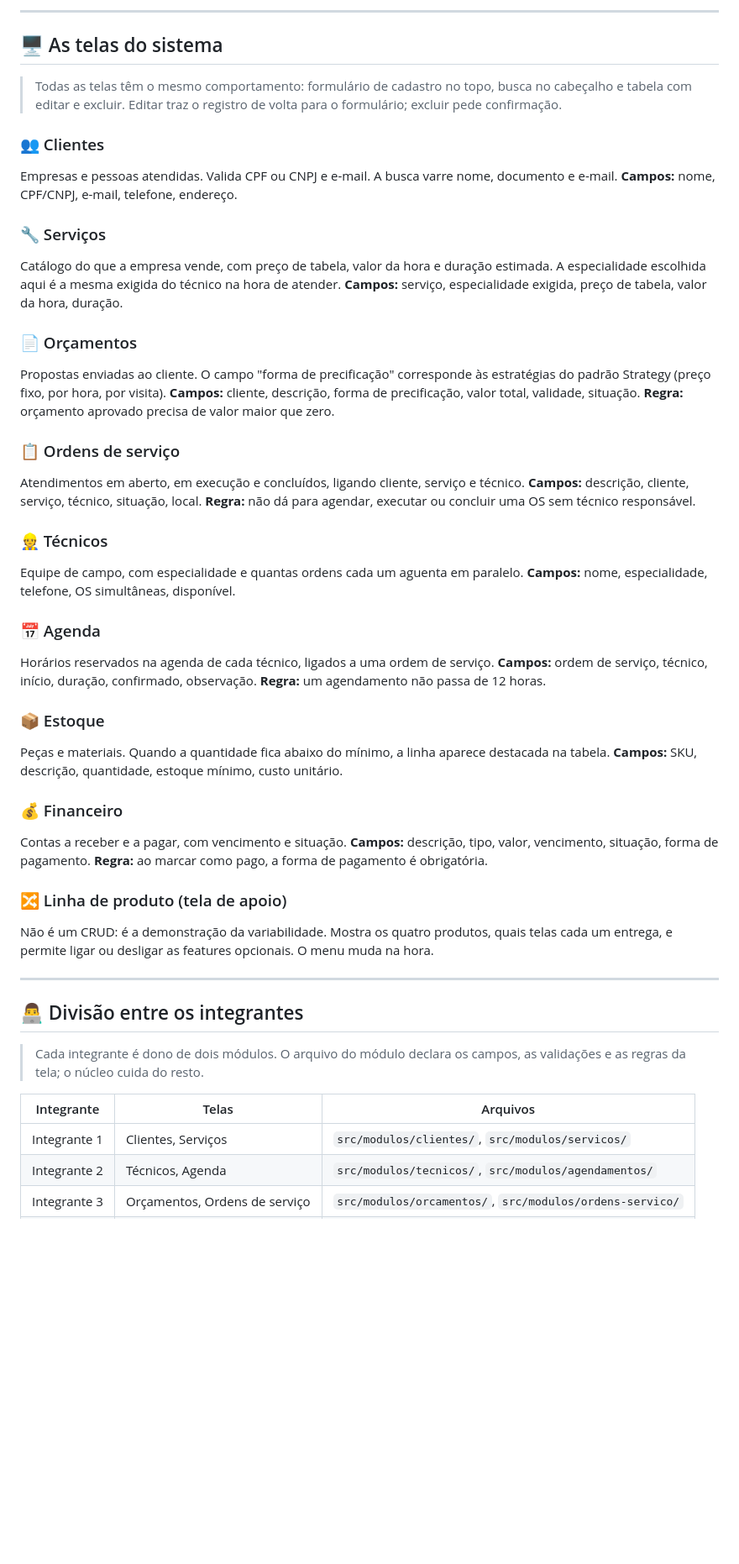
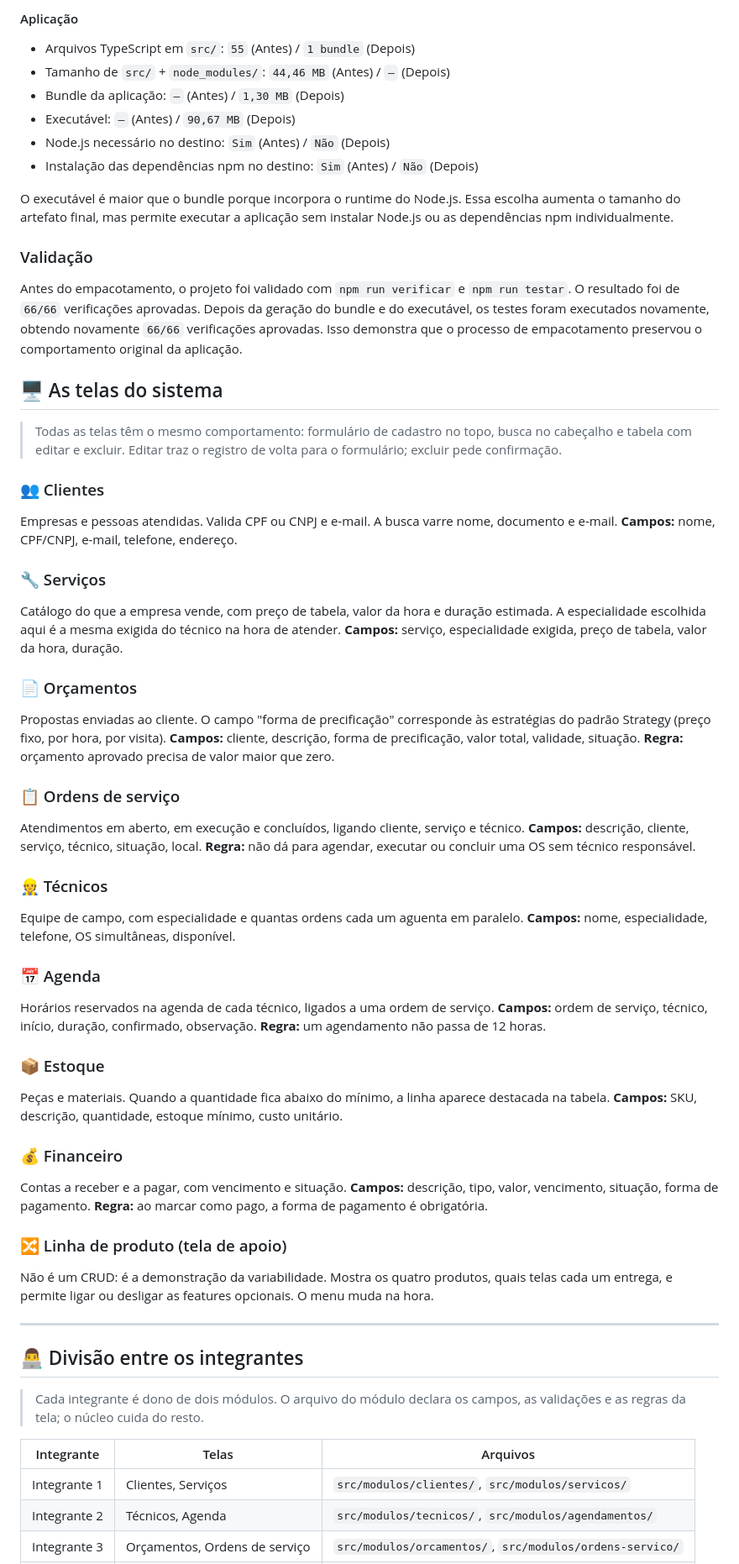
Before and after one commit to hugotakeda/Nexora, a Markdown page: README.md, the part around one of its changes. Shown at 84% size. GitHub-like rendering; blank space fills up the shorter version.

```diff
--- a/README.md
+++ b/README.md
@@ -84,47 +79,69 @@ $env:EMPRESA_ID="EMP-2"; npm start
 
----
+#### Aplicação
+
+- Arquivos TypeScript em `src/`: `55` (Antes) / `1 bundle` (Depois)
+- Tamanho de `src/` + `node_modules/`: `44,46 MB` (Antes) / `—` (Depois)
+- Bundle da aplicação: `—` (Antes) / `1,30 MB` (Depois)
+- Executável: `—` (Antes) / `90,67 MB` (Depois)
+- Node.js necessário no destino: `Sim` (Antes) / `Não` (Depois)
+- Instalação das dependências npm no destino: `Sim` (Antes) / `Não` (Depois)
+
+O executável é maior que o bundle porque incorpora o runtime do Node.js. Essa escolha aumenta o tamanho do artefato final, mas permite executar a aplicação sem instalar Node.js ou as dependências npm individualmente.
+
+### Validação
+
+Antes do empacotamento, o projeto foi validado com `npm run verificar` e `npm run testar`. O resultado foi de `66/66` verificações aprovadas. Depois da geração do bundle e do executável, os testes foram executados novamente, obtendo novamente `66/66` verificações aprovadas. Isso demonstra que o processo de empacotamento preservou o comportamento original da aplicação.
 
 ## 🖥️ As telas do sistema
 
 > Todas as telas têm o mesmo comportamento: formulário de cadastro no topo, busca no cabeçalho e tabela com editar e excluir. Editar traz o registro de volta para o formulário; excluir pede confirmação.
 
 ### 👥 Clientes
+
 Empresas e pessoas atendidas. Valida CPF ou CNPJ e e-mail. A busca varre nome, documento e e-mail.
 **Campos:** nome, CPF/CNPJ, e-mail, telefone, endereço.
 
 ### 🔧 Serviços
+
 Catálogo do que a empresa vende, com preço de tabela, valor da hora e duração estimada. A especialidade escolhida aqui é a mesma exigida do técnico na hora de atender.
 **Campos:** serviço, especialidade exigida, preço de tabela, valor da hora, duração.
 
 ### 📄 Orçamentos
+
 Propostas enviadas ao cliente. O campo "forma de precificação" corresponde às estratégias do padrão Strategy (preço fixo, por hora, por visita).
 **Campos:** cliente, descrição, forma de precificação, valor total, validade, situação.
 **Regra:** orçamento aprovado precisa de valor maior que zero.
 
 ### 📋 Ordens de serviço
+
 Atendimentos em aberto, em execução e concluídos, ligando cliente, serviço e técnico.
 **Campos:** descrição, cliente, serviço, técnico, situação, local.
 **Regra:** não dá para agendar, executar ou concluir uma OS sem técnico responsável.
 
 ### 👷 Técnicos
+
 Equipe de campo, com especialidade e quantas ordens cada um aguenta em paralelo.
 **Campos:** nome, especialidade, telefone, OS simultâneas, disponível.
 
 ### 📅 Agenda
+
 Horários reservados na agenda de cada técnico, ligados a uma ordem de serviço.
 **Campos:** ordem de serviço, técnico, início, duração, confirmado, observação.
 **Regra:** um agendamento não passa de 12 horas.
 
 ### 📦 Estoque
+
 Peças e materiais. Quando a quantidade fica abaixo do mínimo, a linha aparece destacada na tabela.
 **Campos:** SKU, descrição, quantidade, estoque mínimo, custo unitário.
 
 ### 💰 Financeiro
+
 Contas a receber e a pagar, com vencimento e situação.
 **Campos:** descrição, tipo, valor, vencimento, situação, forma de pagamento.
 **Regra:** ao marcar como pago, a forma de pagamento é obrigatória.
 
 ### 🔀 Linha de produto (tela de apoio)
+
 Não é um CRUD: é a demonstração da variabilidade. Mostra os quatro produtos, quais telas cada um entrega, e permite ligar ou desligar as features opcionais. O menu muda na hora.
 
 ---
@@ -133,8 +150,8 @@ Não é um CRUD: é a demonstração da variabilidade. Mostra os quatro produtos
 
 > Cada integrante é dono de dois módulos. O arquivo do módulo declara os campos, as validações e as regras da tela; o núcleo cuida do resto.
 
-| Integrante | Telas | Arquivos |
-|---|---|---|
-| Integrante 1 | Clientes, Serviços | `src/modulos/clientes/`, `src/modulos/servicos/` |
-| Integrante 2 | Técnicos, Agenda | `src/modulos/tecnicos/`, `src/modulos/agendamentos/` |
+| Integrante   | Telas                         | Arquivos                                                 |
+| ------------ | ----------------------------- | -------------------------------------------------------- |
+| Integrante 1 | Clientes, Serviços            | `src/modulos/clientes/`, `src/modulos/servicos/`         |
+| Integrante 2 | Técnicos, Agenda              | `src/modulos/tecnicos/`, `src/modulos/agendamentos/`     |
 | Integrante 3 | Orçamentos, Ordens de serviço | `src/modulos/orcamentos/`, `src/modulos/ordens-servico/` |
```
Also changed, not shown: other parts of README.md (+88 -81 lines).
